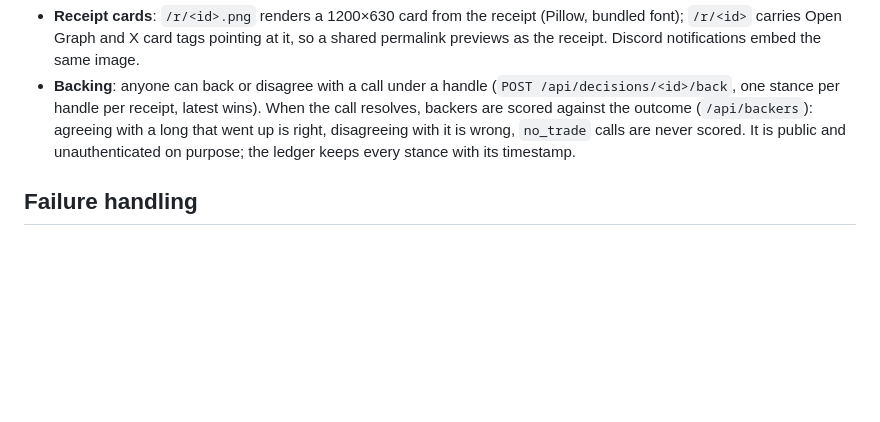
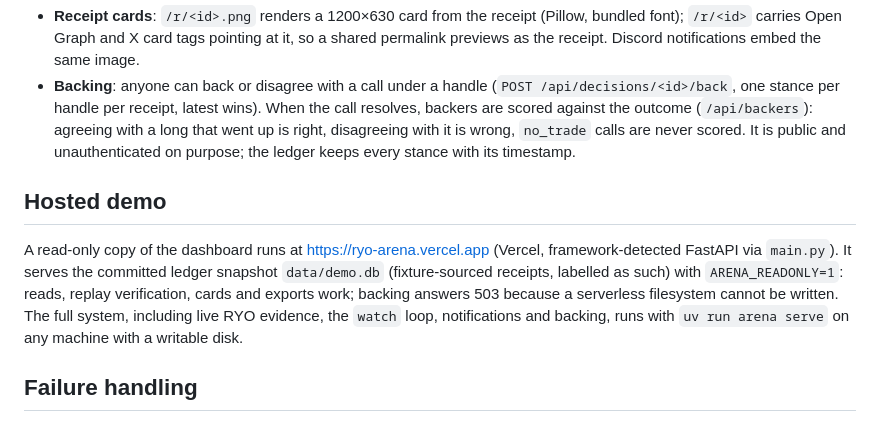
Before and after one commit to PugarHuda/nota, a Markdown page: README.md, the part around the change. GitHub-like rendering; blank space fills up the shorter version.

Commit message:
docs: hosted demo and repo links
Co-Authored-By: Claude Fable 5.1 <noreply@anthropic.com>
Claude-Session: https://claude.ai/code/session_01XgHNEyMGYWUxnoRd193geL

```diff
--- a/README.md
+++ b/README.md
@@ -119,6 +119,15 @@ The dashboard reads receipts only. It cannot show a number that has no receipt b
   went up is right, disagreeing with it is wrong, `no_trade` calls are never scored. It is
   public and unauthenticated on purpose; the ledger keeps every stance with its timestamp.
 
+## Hosted demo
+
+A read-only copy of the dashboard runs at https://ryo-arena.vercel.app (Vercel, framework-detected
+FastAPI via `main.py`). It serves the committed ledger snapshot `data/demo.db` (fixture-sourced
+receipts, labelled as such) with `ARENA_READONLY=1`: reads, replay verification, cards and exports
+work; backing answers 503 because a serverless filesystem cannot be written. The full system,
+including live RYO evidence, the `watch` loop, notifications and backing, runs with
+`uv run arena serve` on any machine with a writable disk.
+
 ## Failure handling
 
 - RYO client: exponential backoff with jitter on 429/503/network, honours `Retry-After`,
```
Also changed, not shown: docs/SUBMISSION.md (+2 -1 lines).
